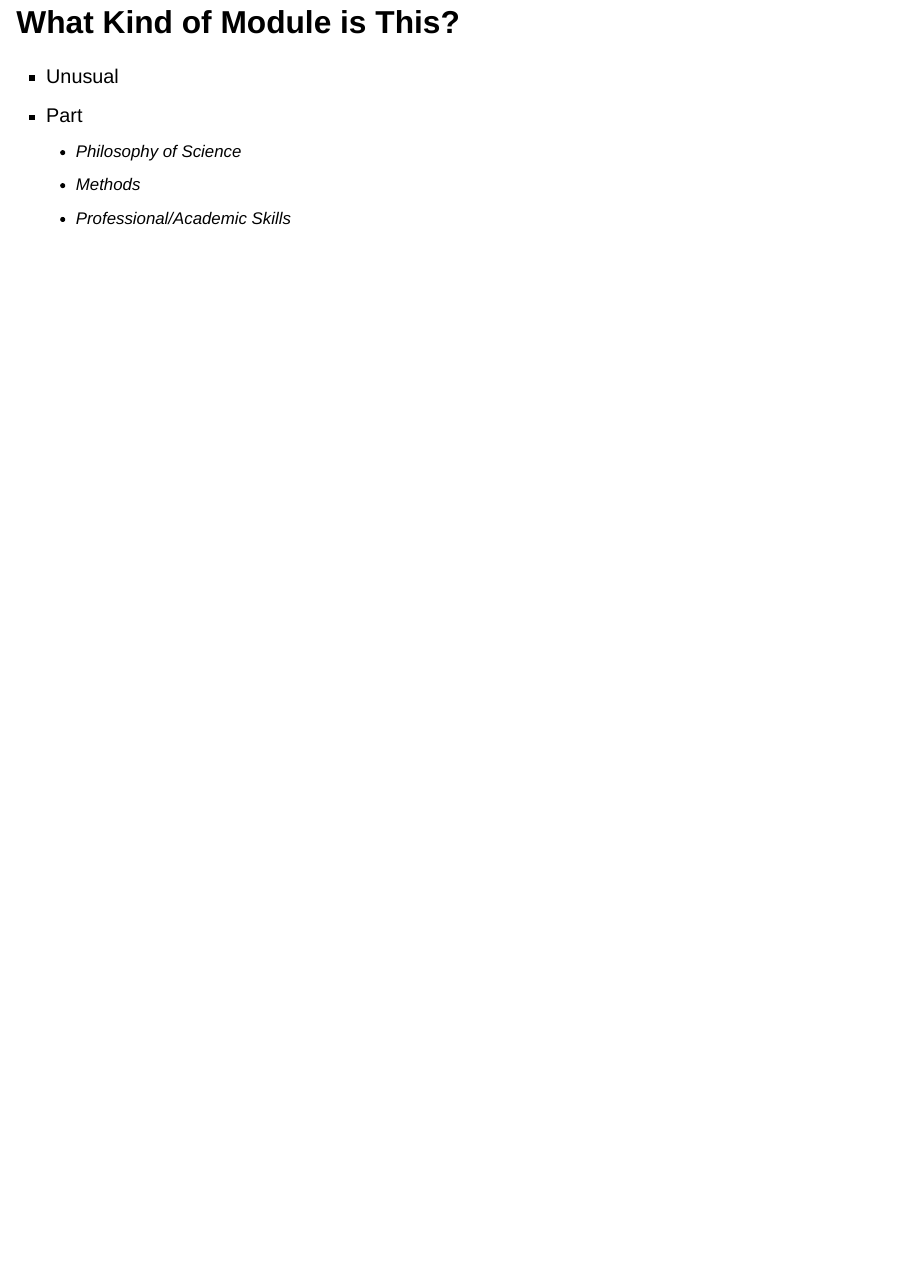
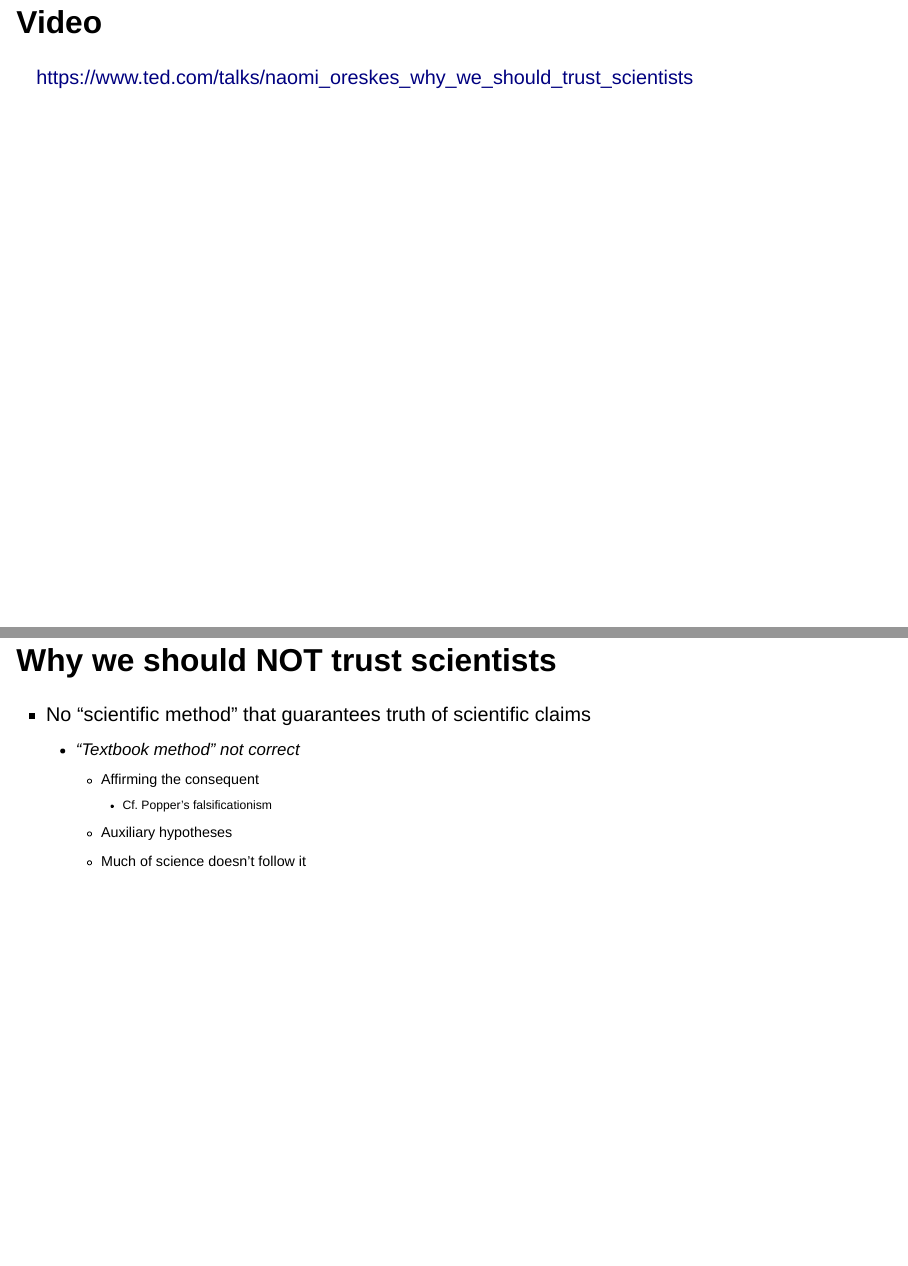
Before and after one commit to nunnski/PSY4062, a Quarto document (Lectures/Week_01_Introduction/W01_Intro.qmd): page 6 of 6 before the commit and pages 7 and 8 of 9 after it, the two joined at a grey line. Rendered offline with R 4.5, knitr and Pandoc in place of Quarto, with nearby package versions; drawn as Slidy slides in place of the format the file asks for.

Commit message:
add a few more slides

```diff
--- a/Lectures/Week_01_Introduction/W01_Intro.qmd
+++ b/Lectures/Week_01_Introduction/W01_Intro.qmd
@@ -56,3 +56,20 @@ Why am I studying it?
     -  Philosophy of Science
     -  Methods
     -  Professional/Academic Skills
+
+## Video
+
+::: {.r-fit-text}
+<https://www.ted.com/talks/naomi_oreskes_why_we_should_trust_scientists>
+:::
+
+## Why we should NOT trust scientists
+
+-  No “scientific method” that guarantees truth of scientific claims
+    -  “Textbook method” not correct
+        -  Affirming the consequent
+            - Cf. Popper’s falsificationism
+        -  Auxiliary hypotheses
+        -  Much of science doesn’t follow it
+
+## Why we should NOT trust scientists
```
Also changed, not shown: Lectures/Week_01_Introduction/W01_Intro.html, Lectures/Week_01_Introduction/W01_Intro.qmd (4 more changed lines).
